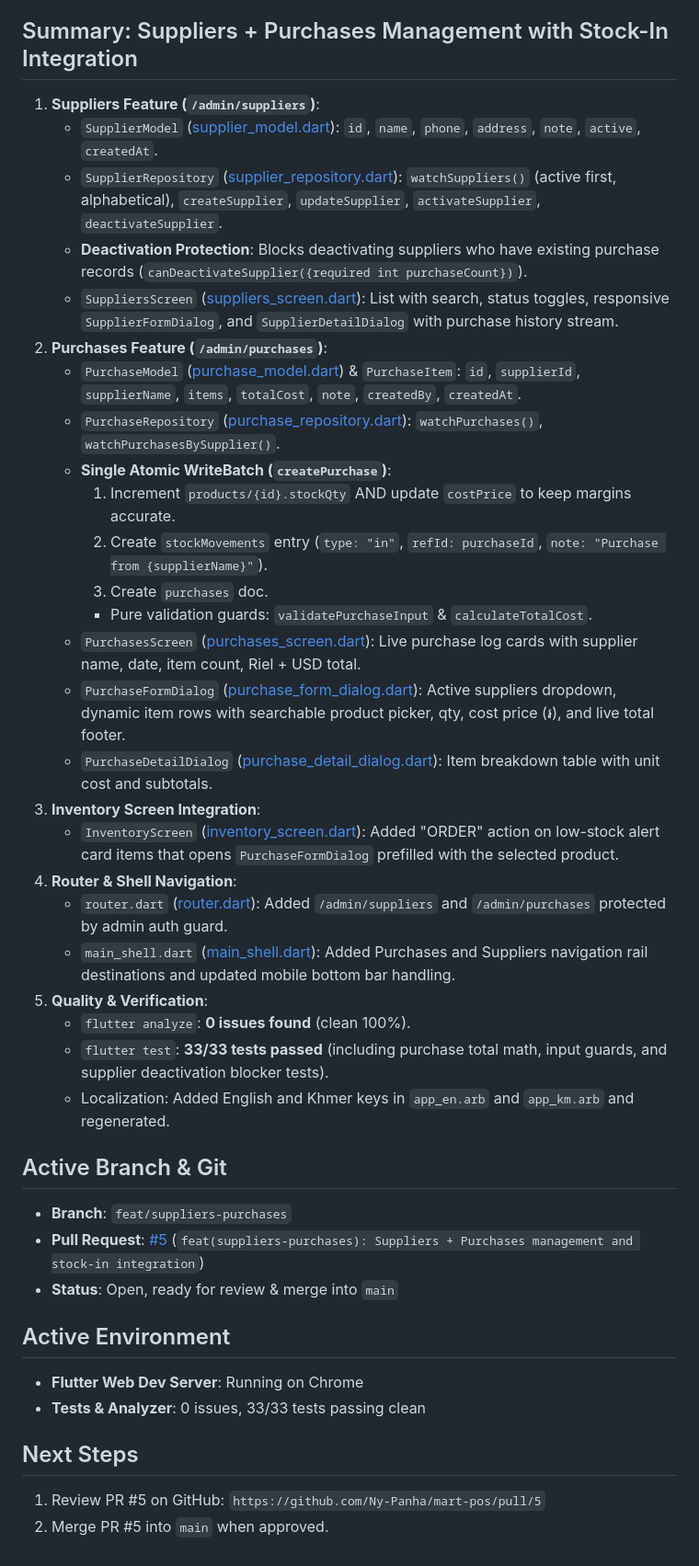
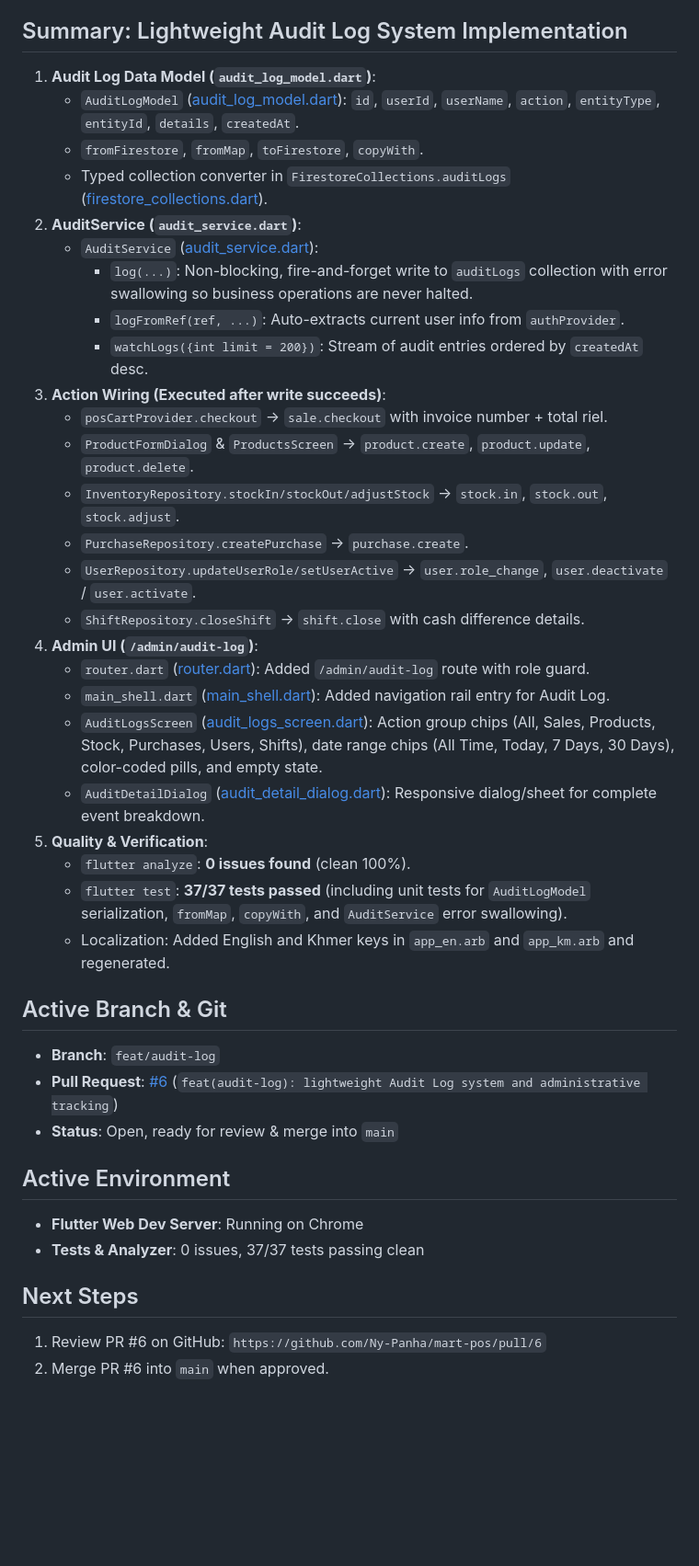
Before and after one commit to Ny-Panha/mart-pos, a Markdown page: .agents/STATE.md, the part around one of its changes. Shown at 92% size. Rendered like a GitHub page; blank space fills up the shorter version.

Commit message:
docs: update STATE.md for audit log feature

```diff
--- a/.agents/STATE.md
+++ b/.agents/STATE.md
@@ -6,42 +6,42 @@
 - **Author**: Pair programming with Nha (Build Bright University, Year 4 Semester 2)
 - **Team**: នី បញ្ញា, គក់ ស្រីផ្កាយ, គុយ ដាលី
 
-## Summary: Suppliers + Purchases Management with Stock-In Integration
-1. **Suppliers Feature (`/admin/suppliers`)**:
-   - `SupplierModel` ([supplier_model.dart](file:///home/nha/Desktop/mart_pos/lib/data/firestore/models/supplier_model.dart)): `id`, `name`, `phone`, `address`, `note`, `active`, `createdAt`.
-   - `SupplierRepository` ([supplier_repository.dart](file:///home/nha/Desktop/mart_pos/lib/data/repositories/supplier_repository.dart)): `watchSuppliers()` (active first, alphabetical), `createSupplier`, `updateSupplier`, `activateSupplier`, `deactivateSupplier`.
-   - **Deactivation Protection**: Blocks deactivating suppliers who have existing purchase records (`canDeactivateSupplier({required int purchaseCount})`).
-   - `SuppliersScreen` ([suppliers_screen.dart](file:///home/nha/Desktop/mart_pos/lib/features/suppliers/presentation/suppliers_screen.dart)): List with search, status toggles, responsive `SupplierFormDialog`, and `SupplierDetailDialog` with purchase history stream.
-2. **Purchases Feature (`/admin/purchases`)**:
-   - `PurchaseModel` ([purchase_model.dart](file:///home/nha/Desktop/mart_pos/lib/data/firestore/models/purchase_model.dart)) & `PurchaseItem`: `id`, `supplierId`, `supplierName`, `items`, `totalCost`, `note`, `createdBy`, `createdAt`.
-   - `PurchaseRepository` ([purchase_repository.dart](file:///home/nha/Desktop/mart_pos/lib/data/repositories/purchase_repository.dart)): `watchPurchases()`, `watchPurchasesBySupplier()`.
-   - **Single Atomic WriteBatch (`createPurchase`)**:
-     1. Increment `products/{id}.stockQty` AND update `costPrice` to keep margins accurate.
-     2. Create `stockMovements` entry (`type: "in"`, `refId: purchaseId`, `note: "Purchase from {supplierName}"`).
-     3. Create `purchases` doc.
-     - Pure validation guards: `validatePurchaseInput` & `calculateTotalCost`.
-   - `PurchasesScreen` ([purchases_screen.dart](file:///home/nha/Desktop/mart_pos/lib/features/purchases/presentation/purchases_screen.dart)): Live purchase log cards with supplier name, date, item count, Riel + USD total.
-   - `PurchaseFormDialog` ([purchase_form_dialog.dart](file:///home/nha/Desktop/mart_pos/lib/features/purchases/presentation/purchase_form_dialog.dart)): Active suppliers dropdown, dynamic item rows with searchable product picker, qty, cost price (៛), and live total footer.
-   - `PurchaseDetailDialog` ([purchase_detail_dialog.dart](file:///home/nha/Desktop/mart_pos/lib/features/purchases/presentation/purchase_detail_dialog.dart)): Item breakdown table with unit cost and subtotals.
-3. **Inventory Screen Integration**:
-   - `InventoryScreen` ([inventory_screen.dart](file:///home/nha/Desktop/mart_pos/lib/features/inventory/presentation/inventory_screen.dart)): Added "ORDER" action on low-stock alert card items that opens `PurchaseFormDialog` prefilled with the selected product.
-4. **Router & Shell Navigation**:
-   - `router.dart` ([router.dart](file:///home/nha/Desktop/mart_pos/lib/core/router.dart)): Added `/admin/suppliers` and `/admin/purchases` protected by admin auth guard.
-   - `main_shell.dart` ([main_shell.dart](file:///home/nha/Desktop/mart_pos/lib/core/widgets/main_shell.dart)): Added Purchases and Suppliers navigation rail destinations and updated mobile bottom bar handling.
+## Summary: Lightweight Audit Log System Implementation
+1. **Audit Log Data Model (`audit_log_model.dart`)**:
+   - `AuditLogModel` ([audit_log_model.dart](file:///home/nha/Desktop/mart_pos/lib/data/firestore/models/audit_log_model.dart)): `id`, `userId`, `userName`, `action`, `entityType`, `entityId`, `details`, `createdAt`.
+   - `fromFirestore`, `fromMap`, `toFirestore`, `copyWith`.
+   - Typed collection converter in `FirestoreCollections.auditLogs` ([firestore_collections.dart](file:///home/nha/Desktop/mart_pos/lib/data/firestore/firestore_collections.dart)).
+2. **AuditService (`audit_service.dart`)**:
+   - `AuditService` ([audit_service.dart](file:///home/nha/Desktop/mart_pos/lib/data/services/audit_service.dart)):
+     - `log(...)`: Non-blocking, fire-and-forget write to `auditLogs` collection with error swallowing so business operations are never halted.
+     - `logFromRef(ref, ...)`: Auto-extracts current user info from `authProvider`.
+     - `watchLogs({int limit = 200})`: Stream of audit entries ordered by `createdAt` desc.
+3. **Action Wiring (Executed after write succeeds)**:
+   - `posCartProvider.checkout` → `sale.checkout` with invoice number + total riel.
+   - `ProductFormDialog` & `ProductsScreen` → `product.create`, `product.update`, `product.delete`.
+   - `InventoryRepository.stockIn/stockOut/adjustStock` → `stock.in`, `stock.out`, `stock.adjust`.
+   - `PurchaseRepository.createPurchase` → `purchase.create`.
+   - `UserRepository.updateUserRole/setUserActive` → `user.role_change`, `user.deactivate` / `user.activate`.
+   - `ShiftRepository.closeShift` → `shift.close` with cash difference details.
+4. **Admin UI (`/admin/audit-log`)**:
+   - `router.dart` ([router.dart](file:///home/nha/Desktop/mart_pos/lib/core/router.dart)): Added `/admin/audit-log` route with role guard.
+   - `main_shell.dart` ([main_shell.dart](file:///home/nha/Desktop/mart_pos/lib/core/widgets/main_shell.dart)): Added navigation rail entry for Audit Log.
+   - `AuditLogsScreen` ([audit_logs_screen.dart](file:///home/nha/Desktop/mart_pos/lib/features/audit/presentation/audit_logs_screen.dart)): Action group chips (All, Sales, Products, Stock, Purchases, Users, Shifts), date range chips (All Time, Today, 7 Days, 30 Days), color-coded pills, and empty state.
+   - `AuditDetailDialog` ([audit_detail_dialog.dart](file:///home/nha/Desktop/mart_pos/lib/features/audit/presentation/audit_detail_dialog.dart)): Responsive dialog/sheet for complete event breakdown.
 5. **Quality & Verification**:
    - `flutter analyze`: **0 issues found** (clean 100%).
-   - `flutter test`: **33/33 tests passed** (including purchase total math, input guards, and supplier deactivation blocker tests).
+   - `flutter test`: **37/37 tests passed** (including unit tests for `AuditLogModel` serialization, `fromMap`, `copyWith`, and `AuditService` error swallowing).
    - Localization: Added English and Khmer keys in `app_en.arb` and `app_km.arb` and regenerated.
 
 ## Active Branch & Git
-- **Branch**: `feat/suppliers-purchases`
-- **Pull Request**: [#5](https://github.com/Ny-Panha/mart-pos/pull/5) (`feat(suppliers-purchases): Suppliers + Purchases management and stock-in integration`)
+- **Branch**: `feat/audit-log`
+- **Pull Request**: [#6](https://github.com/Ny-Panha/mart-pos/pull/6) (`feat(audit-log): lightweight Audit Log system and administrative tracking`)
 - **Status**: Open, ready for review & merge into `main`
 
 ## Active Environment
 - **Flutter Web Dev Server**: Running on Chrome
-- **Tests & Analyzer**: 0 issues, 33/33 tests passing clean
+- **Tests & Analyzer**: 0 issues, 37/37 tests passing clean
 
 ## Next Steps
-1. Review PR #5 on GitHub: `https://github.com/Ny-Panha/mart-pos/pull/5`
-2. Merge PR #5 into `main` when approved.
+1. Review PR #6 on GitHub: `https://github.com/Ny-Panha/mart-pos/pull/6`
+2. Merge PR #6 into `main` when approved.
```
Also changed, not shown: other parts of .agents/STATE.md (+1 -1 lines).
